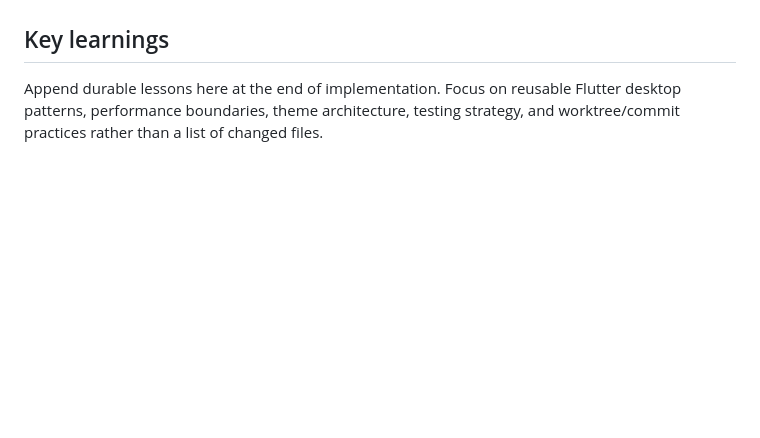
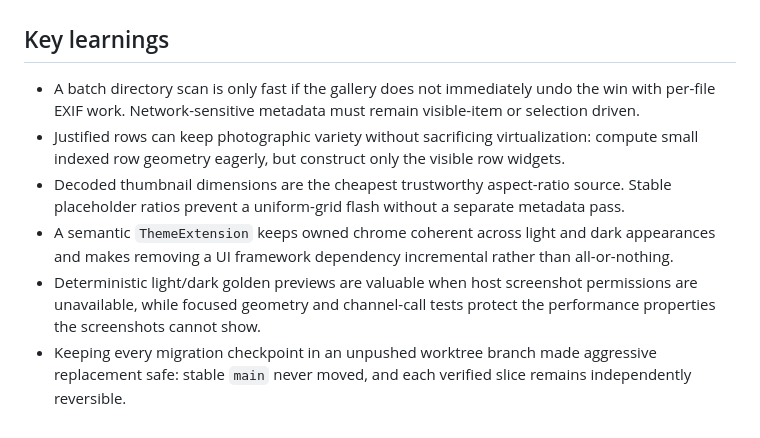
Before and after one commit to nbonamy/foto, a Markdown page: plans/foto-ui-redesign.md, the part around one of its changes. Rendered like a GitHub page; blank space fills up the shorter version.

Commit message:
chore: record foto redesign verification

```diff
--- a/plans/foto-ui-redesign.md
+++ b/plans/foto-ui-redesign.md
@@ -162,4 +162,9 @@ Until explicit merge approval, the redesign exists only in `/Users/nbonamy/src/f
 
 ## Key learnings
 
-Append durable lessons here at the end of implementation. Focus on reusable Flutter desktop patterns, performance boundaries, theme architecture, testing strategy, and worktree/commit practices rather than a list of changed files.
+- A batch directory scan is only fast if the gallery does not immediately undo the win with per-file EXIF work. Network-sensitive metadata must remain visible-item or selection driven.
+- Justified rows can keep photographic variety without sacrificing virtualization: compute small indexed row geometry eagerly, but construct only the visible row widgets.
+- Decoded thumbnail dimensions are the cheapest trustworthy aspect-ratio source. Stable placeholder ratios prevent a uniform-grid flash without a separate metadata pass.
+- A semantic `ThemeExtension` keeps owned chrome coherent across light and dark appearances and makes removing a UI framework dependency incremental rather than all-or-nothing.
+- Deterministic light/dark golden previews are valuable when host screenshot permissions are unavailable, while focused geometry and channel-call tests protect the performance properties the screenshots cannot show.
+- Keeping every migration checkpoint in an unpushed worktree branch made aggressive replacement safe: stable `main` never moved, and each verified slice remains independently reversible.
```
Also changed, not shown: other parts of plans/foto-ui-redesign.md (+15 -15 lines).
